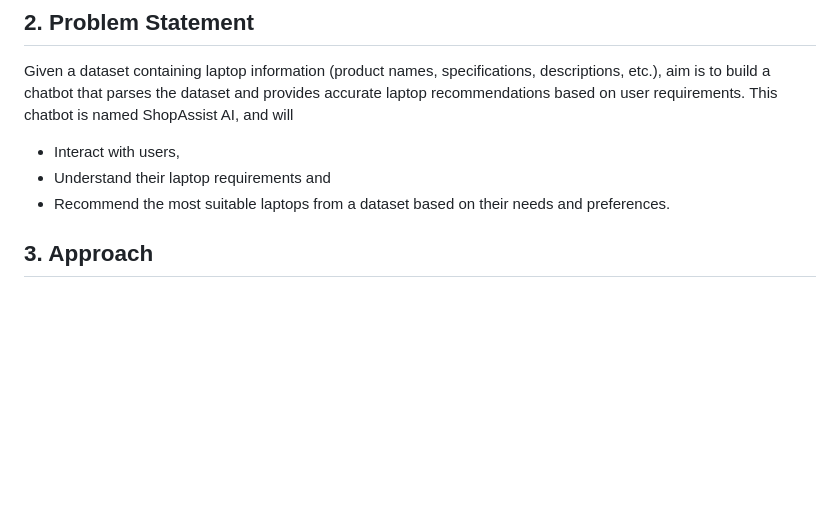
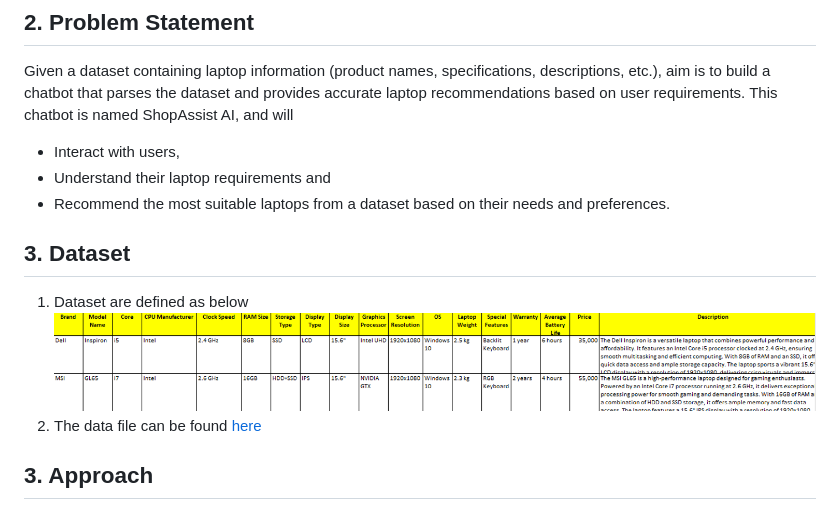
Before and after one commit to SanjayaKumarSahoo/shop-assist-aI, a Markdown page: README.MD, the part around the change. GitHub-like rendering; pictures changed too: images/dataset.png (added); blank space fills up the shorter version.

Commit message:
Initial commit

```diff
--- a/README.MD
+++ b/README.MD
@@ -17,6 +17,12 @@ ShopAssist AI, and will
 - Interact with users,
 - Understand their laptop requirements and
 - Recommend the most suitable laptops from a dataset based on their needs and preferences.
+
+## 3. Dataset
+
+1. Dataset are defined as below
+   ![data](images/dataset.png)
+2. The data file can be found [here](./laptop_data.csv)
 
 ## 3. Approach
 
```
